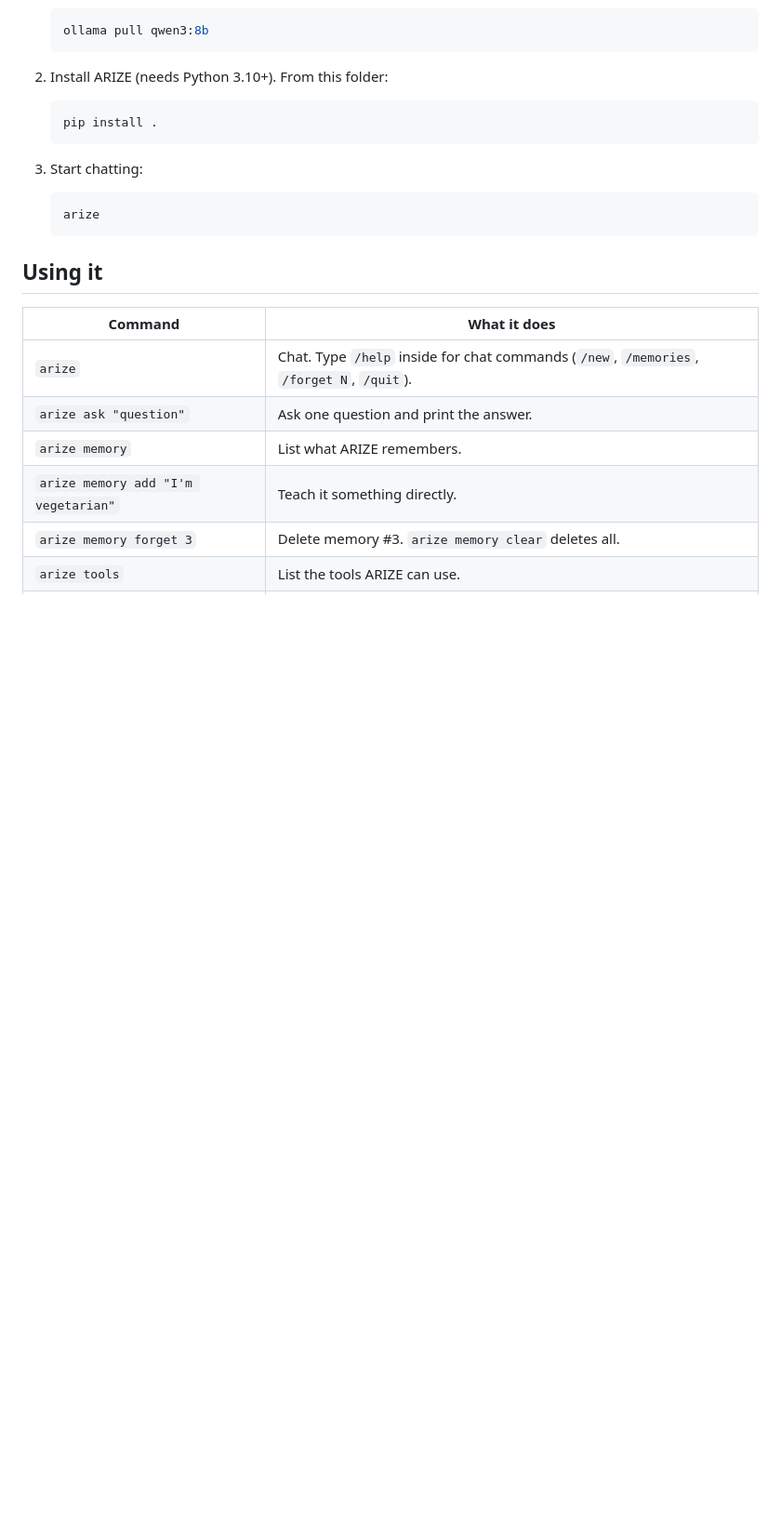
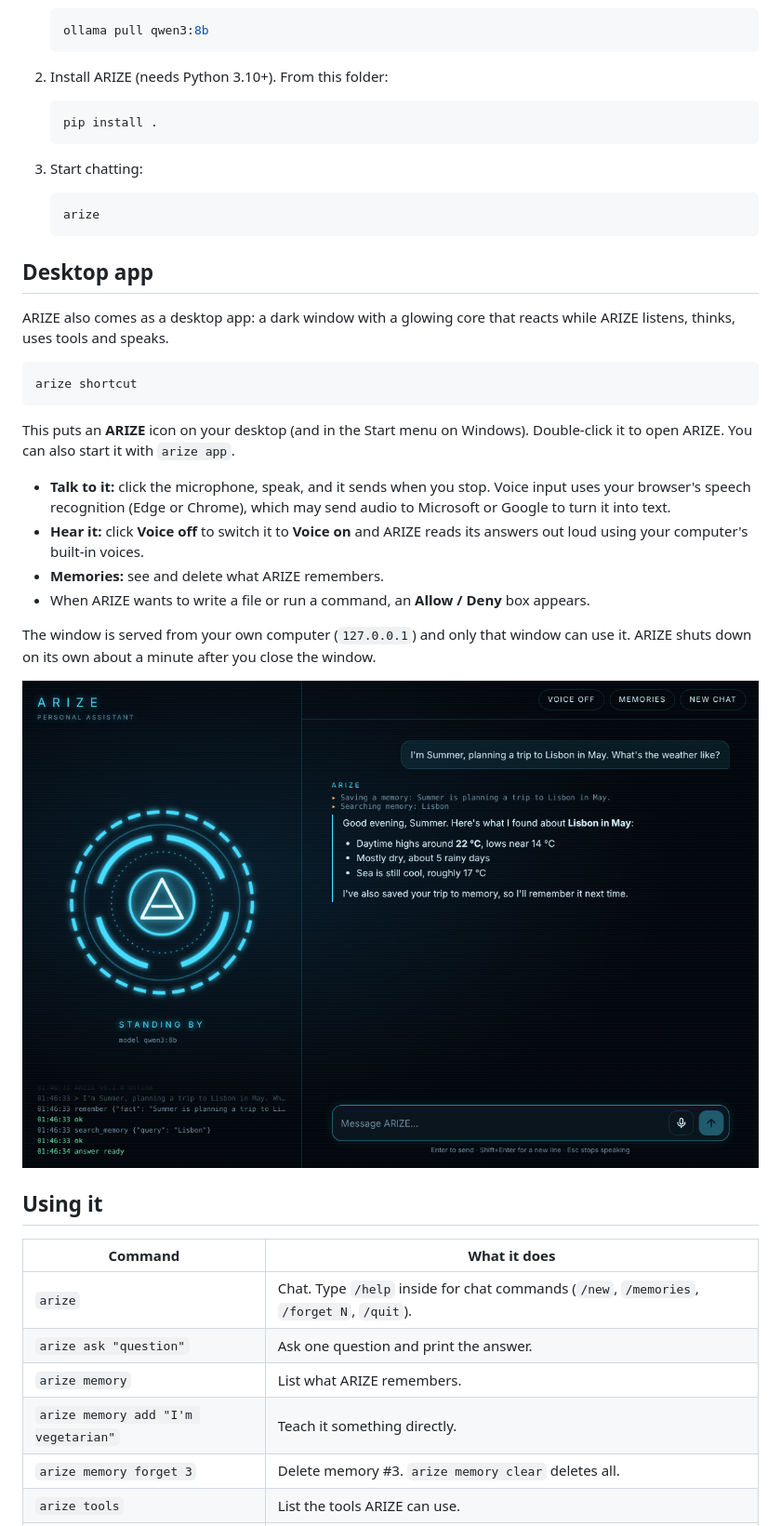
Before and after one commit to SnyperWolfe/ARIZE, a Markdown page: README.md, the part around one of its changes. Shown at 93% size. GitHub-like rendering; pictures changed too: docs/screenshot.png (added); blank space fills up the shorter version.

````diff
--- a/README.md
+++ b/README.md
@@ -36,6 +36,31 @@ ARIZE › In May Lisbon is usually around 17–23 °C and mostly dry...
    arize
    ```
 
+## Desktop app
+
+ARIZE also comes as a desktop app: a dark window with a glowing core that reacts while
+ARIZE listens, thinks, uses tools and speaks.
+
+```bash
+arize shortcut
+```
+
+This puts an **ARIZE** icon on your desktop (and in the Start menu on Windows).
+Double-click it to open ARIZE. You can also start it with `arize app`.
+
+- **Talk to it:** click the microphone, speak, and it sends when you stop. Voice input
+  uses your browser's speech recognition (Edge or Chrome), which may send audio to
+  Microsoft or Google to turn it into text.
+- **Hear it:** click **Voice off** to switch it to **Voice on** and ARIZE reads its
+  answers out loud using your computer's built-in voices.
+- **Memories:** see and delete what ARIZE remembers.
+- When ARIZE wants to write a file or run a command, an **Allow / Deny** box appears.
+
+The window is served from your own computer (`127.0.0.1`) and only that window can use
+it. ARIZE shuts down on its own about a minute after you close the window.
+
+![ARIZE desktop app](docs/screenshot.png)
+
 ## Using it
 
 | Command | What it does |
````
Also changed, not shown: other parts of README.md (+18 -0 lines), 11 other files.
